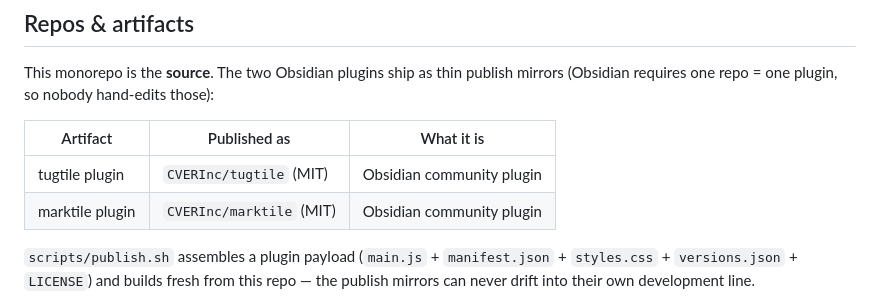
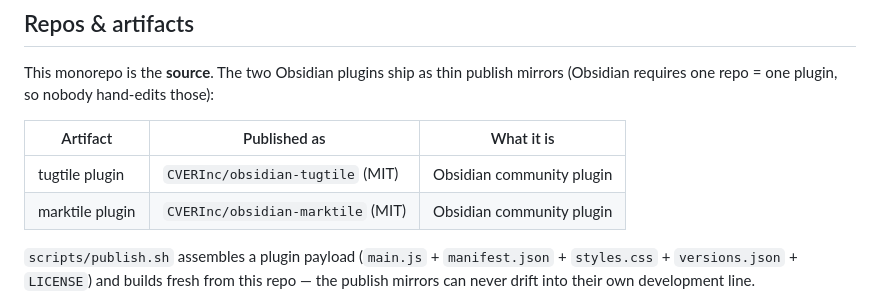
Before and after one commit to CVERInc/tile, a Markdown page: README.md, the part around the change. Rendered like a GitHub page.

Commit message:
Point at the renamed plugin repos
CVERInc/marktile → CVERInc/obsidian-marktile, tugtile likewise. Prefix, not a
suffix, because that is the Obsidian ecosystem's own convention. The manifest
`id` is untouched — it names the installed folder, and changing it would
orphan every user's settings.

Only the actionable references moved. Lines that RECORD what Obsidian's
directory actually holds still read `cverinc/marktile`, because it does, and
rewriting them would make the document lie about an external system.

Co-Authored-By: Claude Opus 5 <noreply@anthropic.com>

```diff
--- a/README.md
+++ b/README.md
@@ -94,8 +94,8 @@ This monorepo is the **source**. The two Obsidian plugins ship as thin publish m
 
 | Artifact | Published as | What it is |
 |---|---|---|
-| tugtile plugin | `CVERInc/tugtile` (MIT) | Obsidian community plugin |
-| marktile plugin | `CVERInc/marktile` (MIT) | Obsidian community plugin |
+| tugtile plugin | `CVERInc/obsidian-tugtile` (MIT) | Obsidian community plugin |
+| marktile plugin | `CVERInc/obsidian-marktile` (MIT) | Obsidian community plugin |
 
 `scripts/publish.sh` assembles a plugin payload (`main.js` + `manifest.json` +
 `styles.css` + `versions.json` + `LICENSE`) and builds fresh from this repo — the
```
